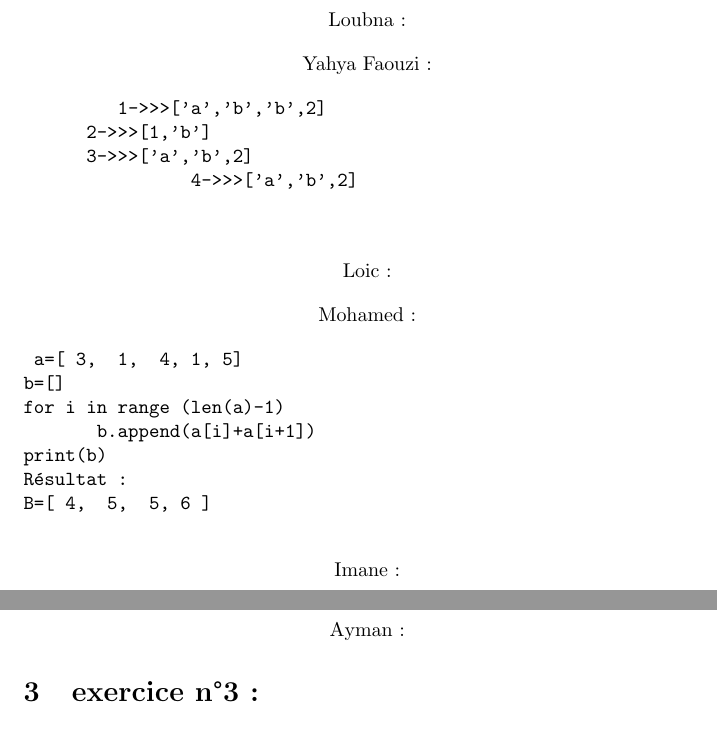
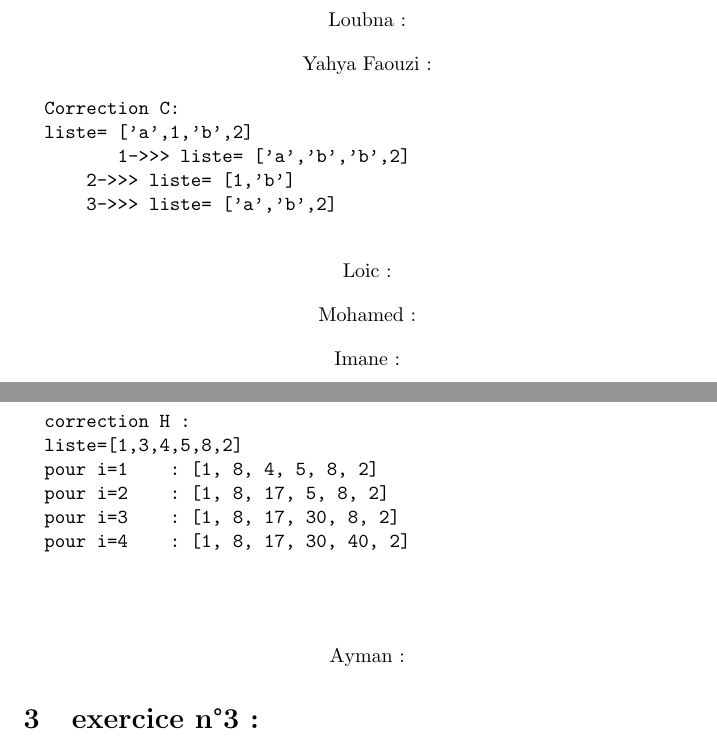
Before and after one commit to saad-el-harchi/CorrCollectTP3Python3YM22018, a LaTeX document (1544204784710_0_Corr3P.tex): two parts of pages 2 and 3 of 4 before the commit and two parts of pages 2 and 3 of 3 after it, joined at a grey line, cut so that both start at the same text. Compiled offline with pdfLaTeX.

Commit message:
Update 1544204784710_0_Corr3P.tex

```diff
--- a/1544204784710_0_Corr3P.tex
+++ b/1544204784710_0_Corr3P.tex
@@ -39,11 +39,11 @@ Correction s\'{e}rie 3 python
 	\end{center}
 
     	\begin{verbatim}
-        	1->>>['a','b','b',2]
-	    	2->>>[1,'b']
-	    	3->>>['a','b',2]
-                4->>>['a','b',2]
-
+		Correction C:
+		liste= ['a',1,'b',2]
+        	1->>> liste= ['a','b','b',2]
+	    	2->>> liste= [1,'b']
+	    	3->>> liste= ['a','b',2]
         \end{verbatim}
 
 	\begin{center}
@@ -55,15 +55,6 @@ Correction s\'{e}rie 3 python
     		Mohamed :
 	\end{center}
 
-	\begin{verbatim}
-	a=[ 3,  1,  4, 1, 5]
-b=[]
-for i in range (len(a)-1)
-       b.append(a[i]+a[i+1])
-print(b)
-Résultat :
-B=[ 4,  5,  5, 6 ]
-	\end{verbatim}
 
 	\begin{center}
     		Imane :
@@ -87,6 +78,17 @@ B=[ 4,  5,  5, 6 ]
     	\begin{center}
     		Hamza :
 	\end{center}
+	\begin{verbatim}
+		correction H :
+		liste=[1,3,4,5,8,2]
+		pour i=1    : [1, 8, 4, 5, 8, 2]
+		pour i=2    : [1, 8, 17, 5, 8, 2]
+		pour i=3    : [1, 8, 17, 30, 8, 2]
+		pour i=4    : [1, 8, 17, 30, 40, 2]
+
+
+	\end{verbatim}
+
 
 
 	\begin{center}
@@ -127,8 +129,3 @@ B=[ 4,  5,  5, 6 ]
 	\end{center}
 	\begin{verbatim}
 
-def tri(a) :
-
-      n=len(a)
-
-      for i in range (n) :
```
Also changed, not shown: 1544204784710_0_Corr3P.tex (6 more changed lines).
